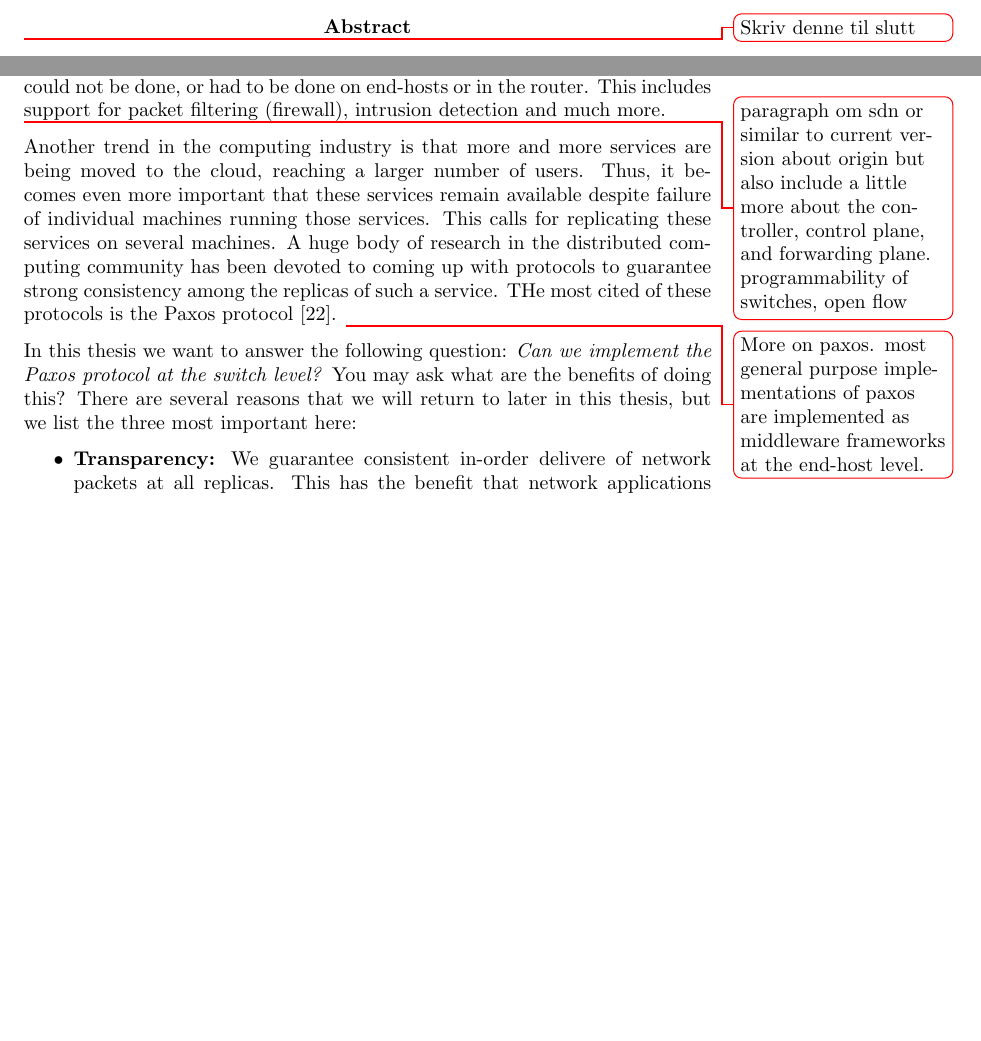
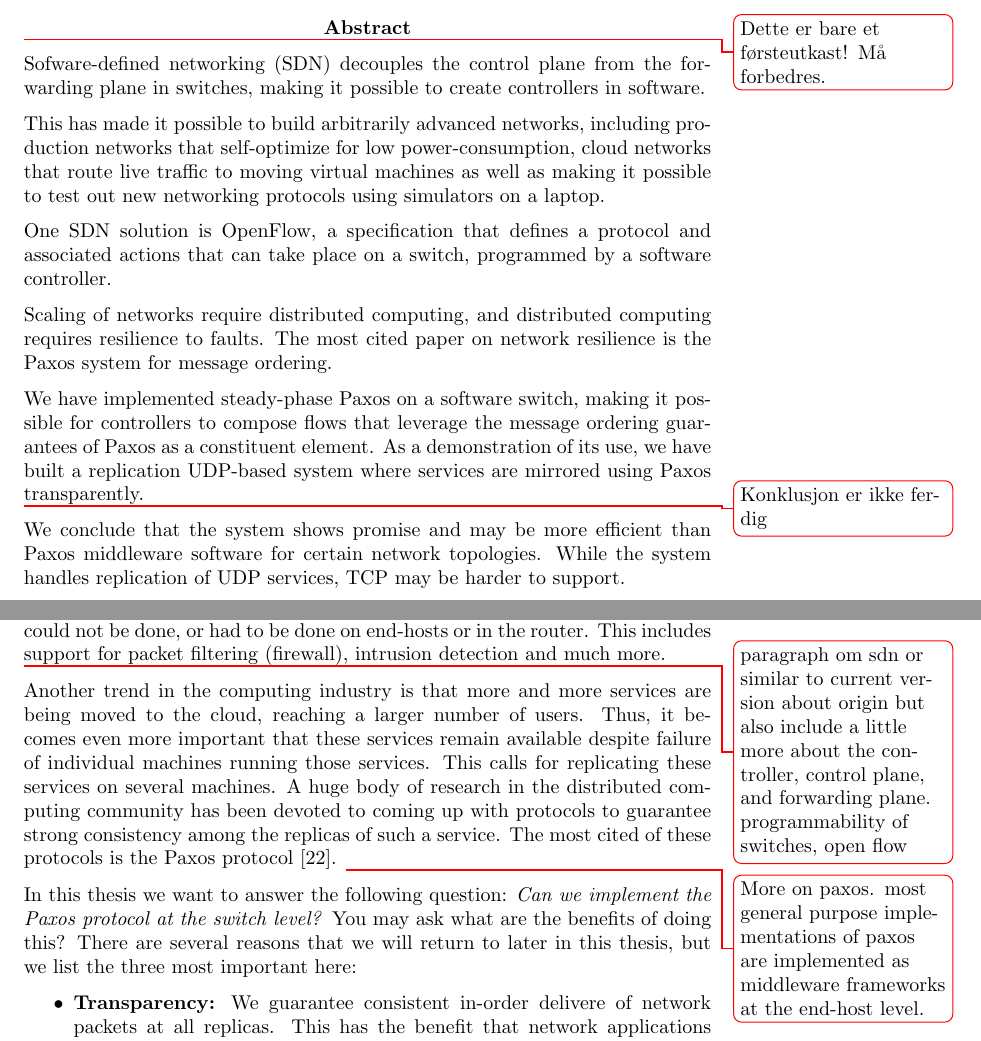
Before and after one commit to cslarsen/bachelor, a LaTeX thesis (thesis/thesis.tex, which reads thesis/abstract.tex, thesis/introduction.tex): two parts of pages 2 and 18 of 75, joined at a grey line, cut at the place of the change, the shorter picture padded with empty space. Compiled offline with pdfLaTeX.

Commit message:
First draft of abstract

```diff
--- a/thesis/abstract.tex
+++ b/thesis/abstract.tex
@@ -1,3 +1,41 @@
 \begin{abstract}
-\todo{Skriv denne til slutt}
+
+\todo{Dette er bare et førsteutkast! Må forbedres.}
+
+Sofware-defined networking (SDN) decouples the control plane from the
+forwarding plane in switches, making it possible to create controllers in
+software.
+
+This has made it possible to build arbitrarily advanced networks, including
+production networks that self-optimize for low power-consumption, cloud
+networks that route live traffic to moving virtual machines as well as
+making it possible to test out new networking protocols using simulators on
+a laptop.
+
+One SDN solution is OpenFlow, a specification that defines a protocol and
+associated actions that can take place on a switch, programmed by a software
+controller.
+
+Scaling of networks require distributed computing, and distributed computing
+requires resilience to faults.
+%
+The most cited paper on network resilience is the Paxos system for message
+ordering.
+
+We have implemented steady-phase Paxos on a software switch, making it
+possible for controllers to compose flows that leverage the message ordering
+guarantees of Paxos as a constituent element.
+%
+As a demonstration of its use, we have built a replication UDP-based system
+where services are mirrored using Paxos transparently.
+
+\todo{Konklusjon er ikke ferdig}
+
+We conclude that the system shows promise and may be more efficient than
+Paxos middleware software for certain network topologies.
+%
+While the system handles replication of UDP services, TCP may be harder to
+support.
+
+
 \end{abstract}
--- a/thesis/introduction.tex
+++ b/thesis/introduction.tex
@@ -36,7 +36,7 @@ A huge body of research in the distributed computing community has been
 devoted to coming up with protocols to guarantee strong consistency among
 the replicas of such a service.
 %
-THe most cited of these protocols is the Paxos protocol \cite{Lam01}.
+The most cited of these protocols is the Paxos protocol \cite{Lam01}.
 %
 \todo{More on paxos. most general purpose implementations of paxos are
   implemented as middleware frameworks at the end-host level.}
```
